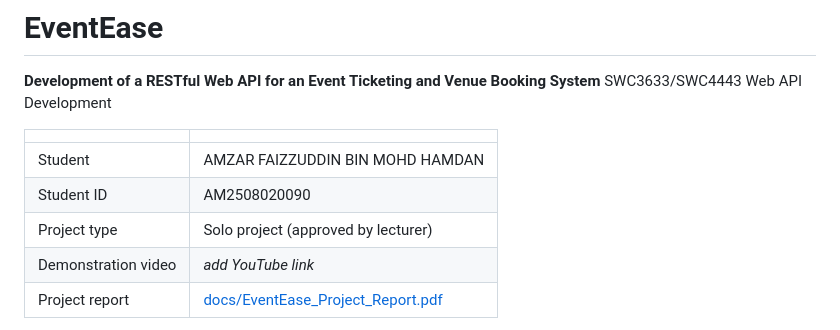
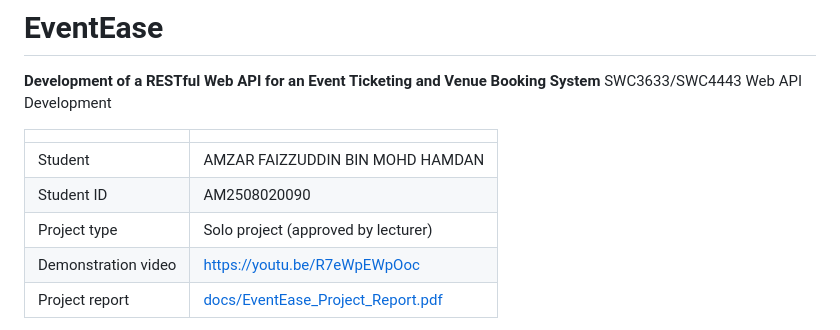
Before and after one commit to stomeyamzar/EventEase-Project-SWC3633, a Markdown page: README.md, the part around the change. Rendered like a GitHub page.

```diff
--- a/README.md
+++ b/README.md
@@ -8,7 +8,7 @@ SWC3633/SWC4443 Web API Development
 | Student | AMZAR FAIZZUDDIN BIN MOHD HAMDAN |
 | Student ID | AM2508020090 |
 | Project type | Solo project (approved by lecturer) |
-| Demonstration video | _add YouTube link_ |
+| Demonstration video |https://youtu.be/R7eWpEWpOoc|
 | Project report | [docs/EventEase_Project_Report.pdf](docs/EventEase_Project_Report.pdf) |
 
 EventEase is a PHP + MySQL REST API with an HTML/CSS/JavaScript frontend. Customers browse published events, book tickets and view or cancel their bookings; organisers manage their own events; administrators manage users, venues, events and bookings.
```
